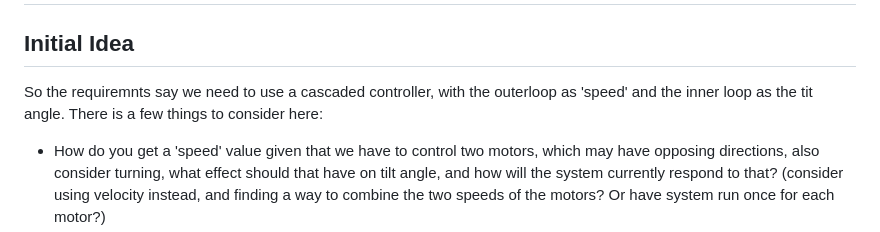
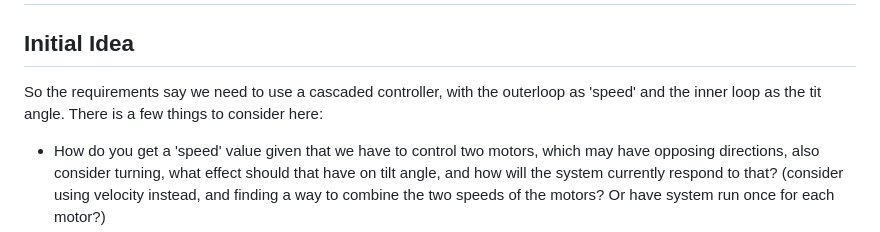
Before and after one commit to mxwlc/ee2project-2024-robot-power, a Markdown page: README.md, the part around the change. Rendered like a GitHub page.

```diff
--- a/README.md
+++ b/README.md
@@ -1,6 +1,6 @@
 # Progress Log
 ## Initial Idea
-So the requiremnts say we need to use a cascaded controller, with the outerloop as 'speed' and the inner loop as the tit angle. There is a few things to consider here:
+So the requirements say we need to use a cascaded controller, with the outerloop as 'speed' and the inner loop as the tit angle. There is a few things to consider here:
 - How do you get a 'speed' value given that we have to control two motors, which may have opposing directions, also consider turning, what effect should that have on tilt angle, and how will the
   system currently respond to that? (consider using velocity instead, and finding a way to combine the two speeds of the motors? Or have system run once for each motor?)
 - How can you correlate between a speed and an angle? What is a suitable way to determine the required angle?
```
